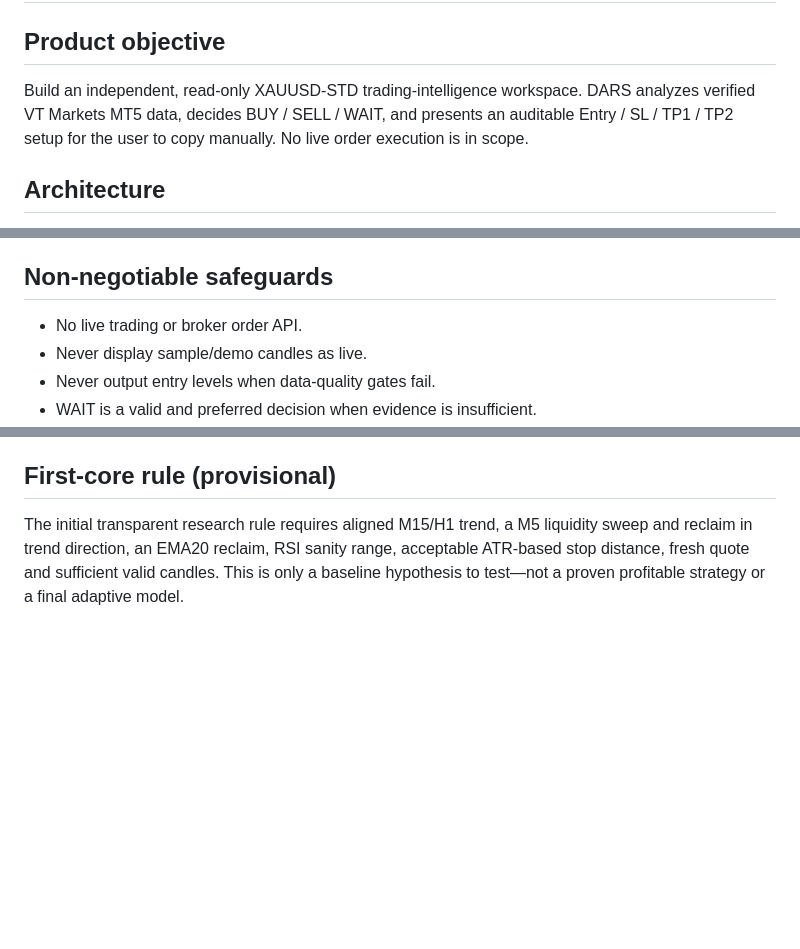
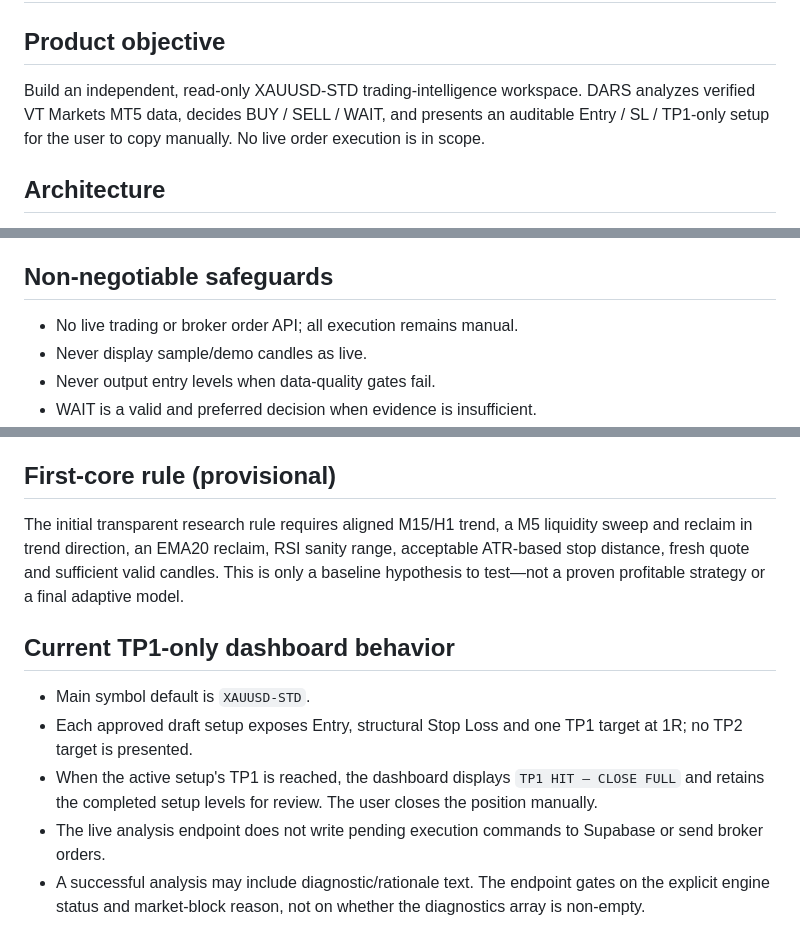
Before and after one commit to darwinamaroeustaquio-bot/dars-ai-lab, a Markdown page: docs/DARS_OMNISCIENT_FOUNDATION.md, 3 parts joined by grey strips. GitHub-like rendering; blank space fills up the shorter version.

Commit message:
Document DARS TP1-only manual Gold STD workflow

```diff
--- a/docs/DARS_OMNISCIENT_FOUNDATION.md
+++ b/docs/DARS_OMNISCIENT_FOUNDATION.md
@@ -1,7 +1,7 @@
 # DARS OMNISCIENT — Foundation
 
 ## Product objective
-Build an independent, read-only XAUUSD-STD trading-intelligence workspace. DARS analyzes verified VT Markets MT5 data, decides BUY / SELL / WAIT, and presents an auditable Entry / SL / TP1 / TP2 setup for the user to copy manually. No live order execution is in scope.
+Build an independent, read-only XAUUSD-STD trading-intelligence workspace. DARS analyzes verified VT Markets MT5 data, decides BUY / SELL / WAIT, and presents an auditable Entry / SL / TP1-only setup for the user to copy manually. No live order execution is in scope.
 
 ## Architecture
 1. **MT5 data adapter (existing bridge):** terminal sends quote and timestamped OHLC candles. Secrets remain in Vercel environment variables; never commit bridge tokens or Supabase service keys.
@@ -13,7 +13,7 @@ Build an independent, read-only XAUUSD-STD trading-intelligence workspace. DARS
 7. **Dashboard:** live status, data age, timeframe selector, chart, analysis rationale, setup drawing, risk details and signal journal. Phone-first layout.
 
 ## Non-negotiable safeguards
-- No live trading or broker order API.
+- No live trading or broker order API; all execution remains manual.
 - Never display sample/demo candles as live.
 - Never output entry levels when data-quality gates fail.
 - WAIT is a valid and preferred decision when evidence is insufficient.
@@ -38,3 +38,11 @@ Build an independent, read-only XAUUSD-STD trading-intelligence workspace. DARS
 
 ## First-core rule (provisional)
 The initial transparent research rule requires aligned M15/H1 trend, a M5 liquidity sweep and reclaim in trend direction, an EMA20 reclaim, RSI sanity range, acceptable ATR-based stop distance, fresh quote and sufficient valid candles. This is only a baseline hypothesis to test—not a proven profitable strategy or a final adaptive model.
+
+## Current TP1-only dashboard behavior
+
+- Main symbol default is `XAUUSD-STD`.
+- Each approved draft setup exposes Entry, structural Stop Loss and one TP1 target at 1R; no TP2 target is presented.
+- When the active setup's TP1 is reached, the dashboard displays `TP1 HIT — CLOSE FULL` and retains the completed setup levels for review. The user closes the position manually.
+- The live analysis endpoint does not write pending execution commands to Supabase or send broker orders.
+- A successful analysis may include diagnostic/rationale text. The endpoint gates on the explicit engine status and market-block reason, not on whether the diagnostics array is non-empty.
```
